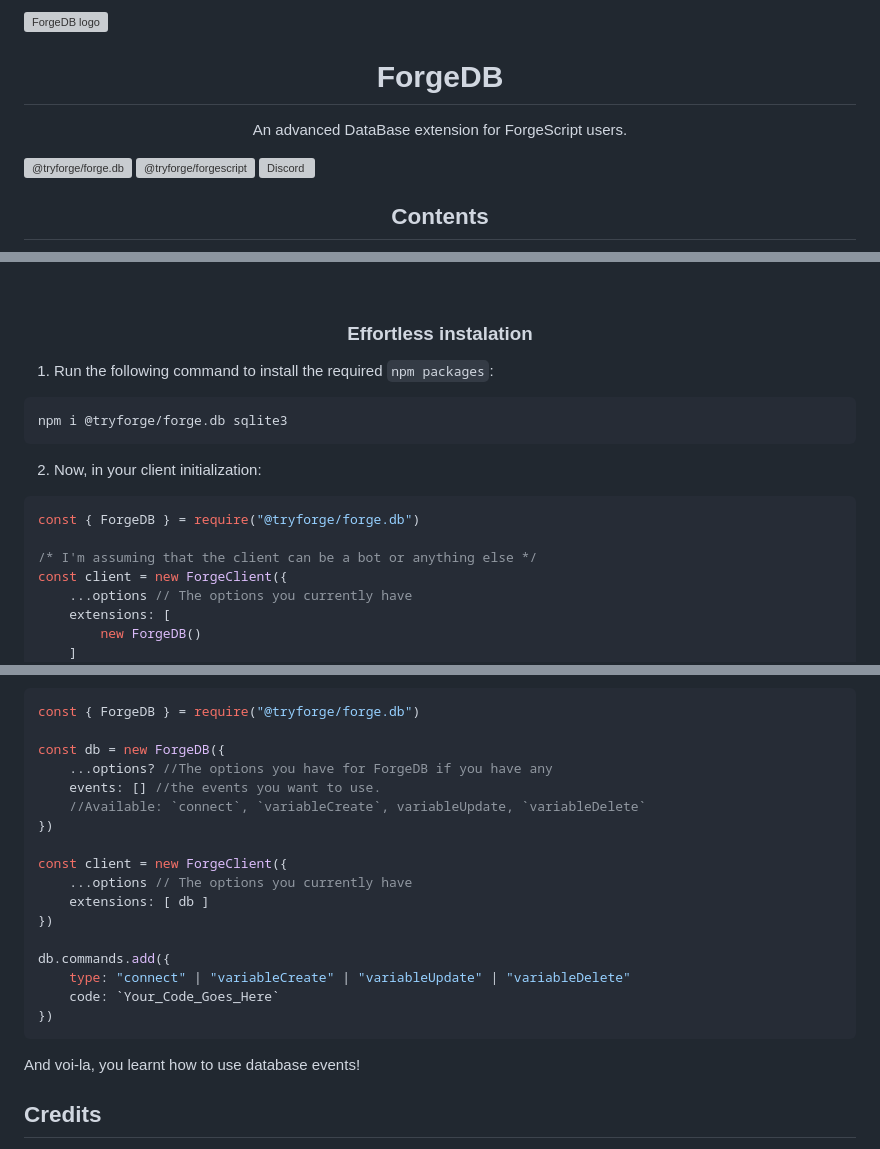
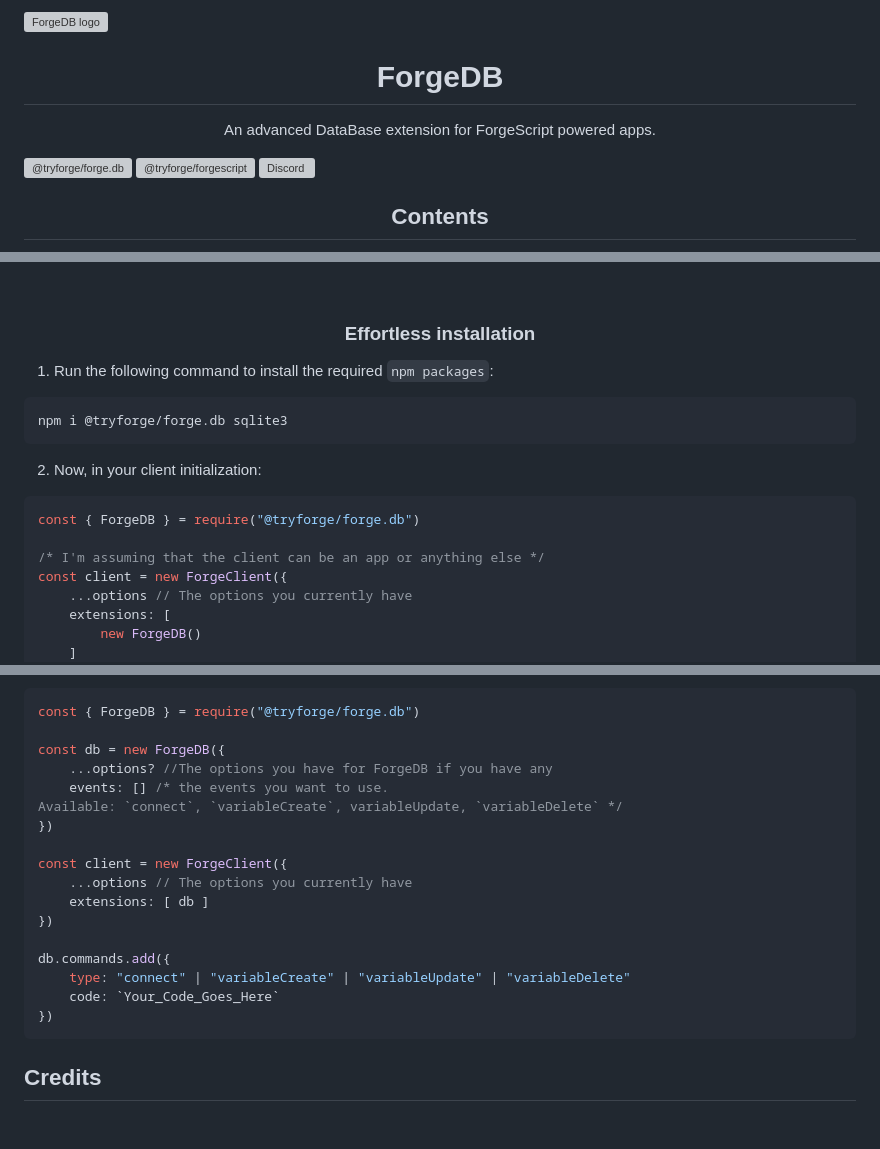
Before and after one commit to tryforge/ForgeDB, a Markdown page: README.md, 3 parts joined by grey strips. Rendered like a GitHub page; blank space fills up the shorter version; grey boxes are pictures that could not be loaded.

````diff
--- a/README.md
+++ b/README.md
@@ -1,4 +1,4 @@
-<img src="https://cdn.discordapp.com/emojis/1185683362334134362.webp?size=64&quality=lossless" align="right" alt="ForgeDB logo"><h1 align="center">ForgeDB</h1><p align="center">An advanced DataBase extension for ForgeScript users.</p>
+<img src="https://cdn.discordapp.com/emojis/1185683362334134362.webp?size=64&quality=lossless" align="right" alt="ForgeDB logo"><h1 align="center">ForgeDB</h1><p align="center">An advanced DataBase extension for ForgeScript powered apps.</p>
 [![@tryforge/forge.db](https://img.shields.io/github/package-json/v/tryforge/ForgeDB/main?label=@tryforge/forge.db&color=5c16d4)](https://github.com/tryforge/ForgeDB/)
 [![@tryforge/forgescript](https://img.shields.io/github/package-json/v/tryforge/ForgeScript/main?label=@tryforge/forgescript&color=5c16d4)](https://github.com/tryforge/ForgeScript/)
 [![Discord](https://img.shields.io/discord/739934735387721768?logo=discord)](https://discord.gg/hcJgjzPvqb)<h2 align="center">Contents</h2>
@@ -11,7 +11,7 @@
 5. [Documentation](https://docs.botforge.org/p/ForgeDB/)
 6. [Credits](#credits)
 <br>
-<h3 align="center">Effortless instalation</h3>
+<h3 align="center">Effortless installation</h3>
 
 1. Run the following command to install the required `npm packages`:
 ```bash
@@ -21,7 +21,7 @@ npm i @tryforge/forge.db sqlite3
 ```js
 const { ForgeDB } = require("@tryforge/forge.db")
 
-/* I'm assuming that the client can be a bot or anything else */
+/* I'm assuming that the client can be an app or anything else */
 const client = new ForgeClient({
     ...options // The options you currently have
     extensions: [
@@ -103,8 +117,8 @@ const { ForgeDB } = require("@tryforge/forge.db")
 
 const db = new ForgeDB({
     ...options? //The options you have for ForgeDB if you have any
-    events: [] //the events you want to use.
-    //Available: `connect`, `variableCreate`, variableUpdate, `variableDelete`
+    events: [] /* the events you want to use.
+Available: `connect`, `variableCreate`, variableUpdate, `variableDelete` */
 })
 
 const client = new ForgeClient({
@@ -117,7 +131,6 @@ db.commands.add({
     code: `Your_Code_Goes_Here`
 })
 ```
-And voi-la, you learnt how to use database events!
 
 ## Credits
 Thanks for reading this guide and for using ForgeDB <br>
````
Also changed, not shown: other parts of README.md (+36 -22 lines).
